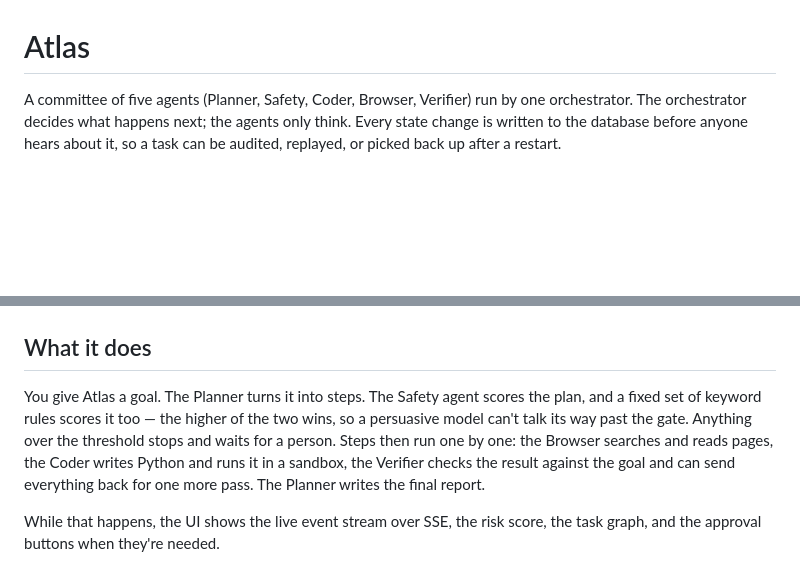
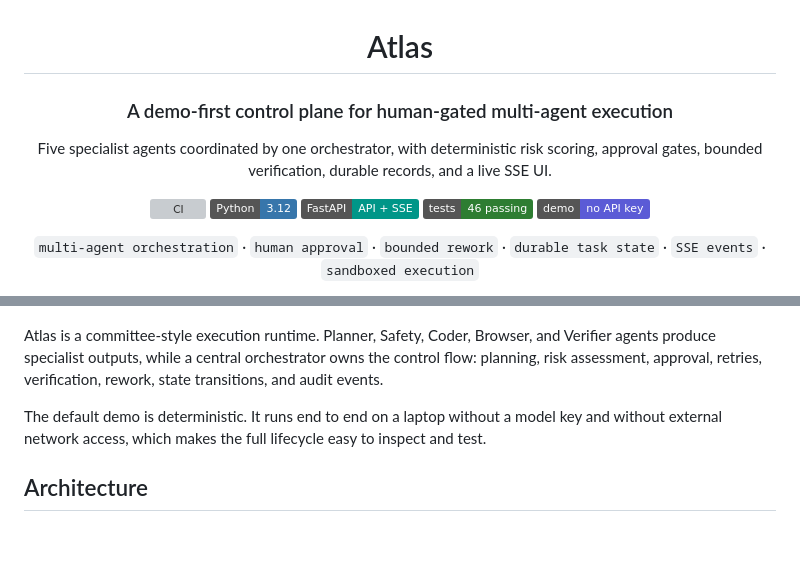
Before and after one commit to xiyiji/atlas-llm-execution-agent, a Markdown page: README.md, 2 parts joined by grey strips. Rendered like a GitHub page; badges without logos; blank space fills up the shorter version; grey boxes are pictures that could not be loaded.

```diff
--- a/README.md
+++ b/README.md
@@ -1,3 +3,16 @@
 # Atlas
 
-A committee of five agents (Planner, Safety, Coder, Browser, Verifier) run by one orchestrator. The orchestrator decides what happens next; the agents only think. Every state change is written to the database before anyone hears about it, so a task can be audited, replayed, or picked back up after a restart.
+### A demo-first control plane for human-gated multi-agent execution
+
+Five specialist agents coordinated by one orchestrator, with deterministic risk
+scoring, approval gates, bounded verification, durable records, and a live SSE UI.
+
+[![CI](https://github.com/xiyiji/atlas-llm-execution-agent/actions/workflows/ci.yml/badge.svg)](https://github.com/xiyiji/atlas-llm-execution-agent/actions/workflows/ci.yml)
+![Python](https://img.shields.io/badge/Python-3.12-3776AB?logo=python&logoColor=white)
+![FastAPI](https://img.shields.io/badge/FastAPI-API%20%2B%20SSE-009688?logo=fastapi&logoColor=white)
+![Tests](https://img.shields.io/badge/tests-46%20passing-2E7D32)
+![Mode](https://img.shields.io/badge/demo-no%20API%20key-5B5BD6)
+
+`multi-agent orchestration` · `human approval` · `bounded rework` ·
+`durable task state` · `SSE events` · `sandboxed execution`
+
@@ -4,9 +22,14 @@ A committee of five agents (Planner, Safety, Coder, Browser, Verifier) run by on
 
 ![Atlas mission control](docs/screenshot.png)
 
-## What it does
+Atlas is a committee-style execution runtime. Planner, Safety, Coder, Browser,
+and Verifier agents produce specialist outputs, while a central orchestrator owns
+the control flow: planning, risk assessment, approval, retries, verification,
+rework, state transitions, and audit events.
 
-You give Atlas a goal. The Planner turns it into steps. The Safety agent scores the plan, and a fixed set of keyword rules scores it too — the higher of the two wins, so a persuasive model can't talk its way past the gate. Anything over the threshold stops and waits for a person. Steps then run one by one: the Browser searches and reads pages, the Coder writes Python and runs it in a sandbox, the Verifier checks the result against the goal and can send everything back for one more pass. The Planner writes the final report.
+The default demo is deterministic. It runs end to end on a laptop without a
+model key and without external network access, which makes the full lifecycle
+easy to inspect and test.
 
-While that happens, the UI shows the live event stream over SSE, the risk score, the task graph, and the approval buttons when they're needed.
+## Architecture
 
```
Also changed, not shown: other parts of README.md (+140 -87 lines).
